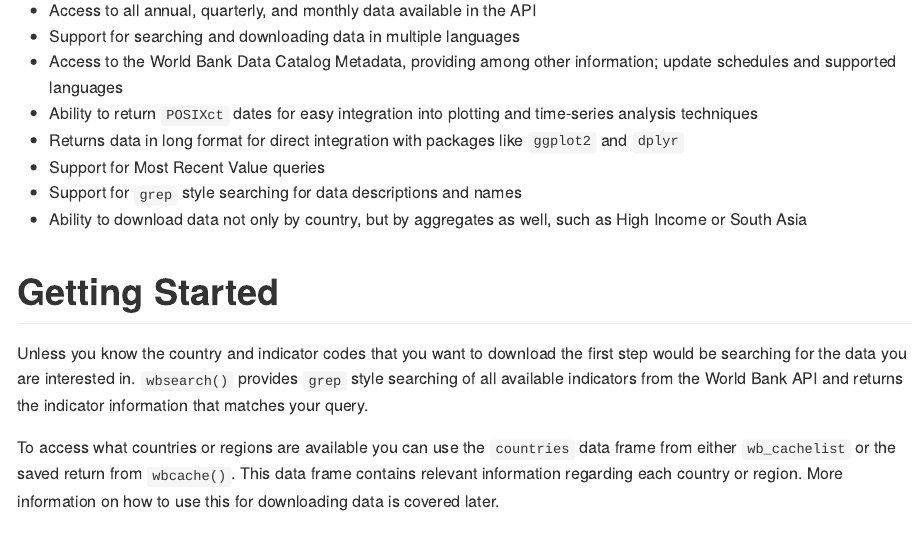
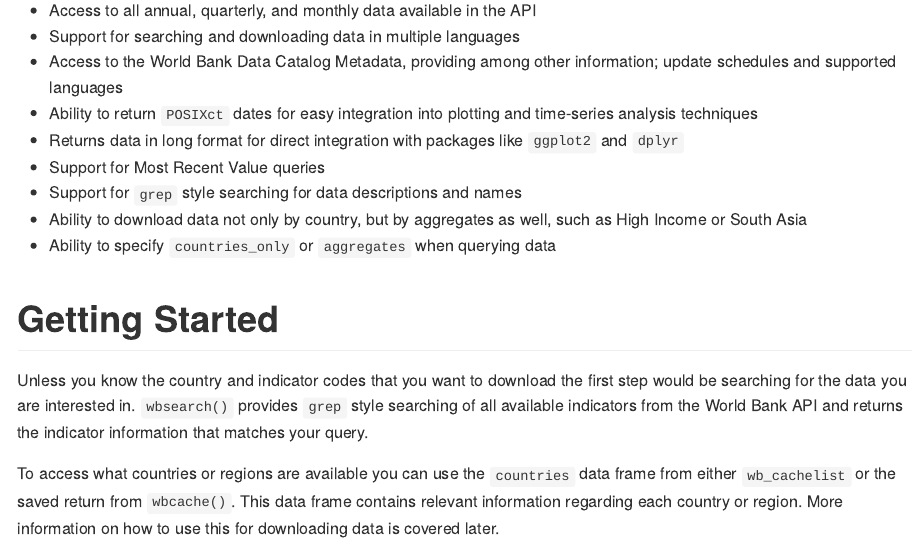
Before and after one commit to gshs-ornl/wbstats, an R Markdown document (README.Rmd): the page in a window 1100 px wide, from 910 px down. The pictures show the output file README.md that the author committed with the source, drawn offline in the style of GitHub.

Commit message:
update wbcache and add a line to vignette about countries_only special value

```diff
--- a/README.Rmd
+++ b/README.Rmd
@@ -44,6 +44,7 @@ The World Bank^[<http://www.worldbank.org/>] is a tremendous source of global so
 - Support for Most Recent Value queries
 - Support for `grep` style searching for data descriptions and names
 - Ability to download data not only by country, but by aggregates as well, such as High Income or South Asia
+- Ability to specify `countries_only` or `aggregates` when querying data
 
 # Getting Started
 
```
Also changed, not shown: R/data.R (+1 -1 lines), vignettes/Using_the_wbstats_package.Rmd (+1 -0 lines), README-unnamed-chunk-18-1.png, README-unnamed-chunk-19-1.png, README.md, data/wb_cachelist.RData, vignettes/Using_the_wbstats_package.html, 2 other files.
